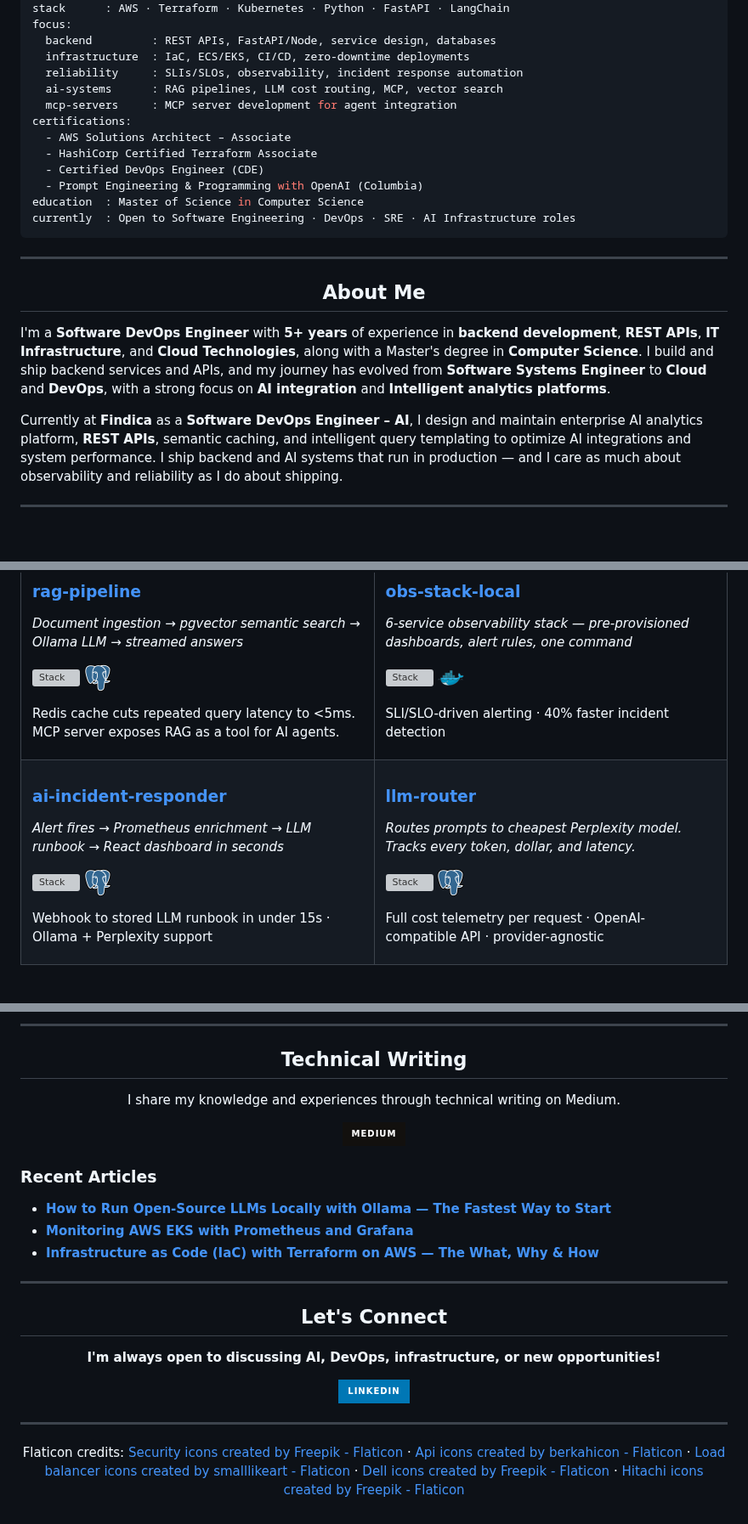
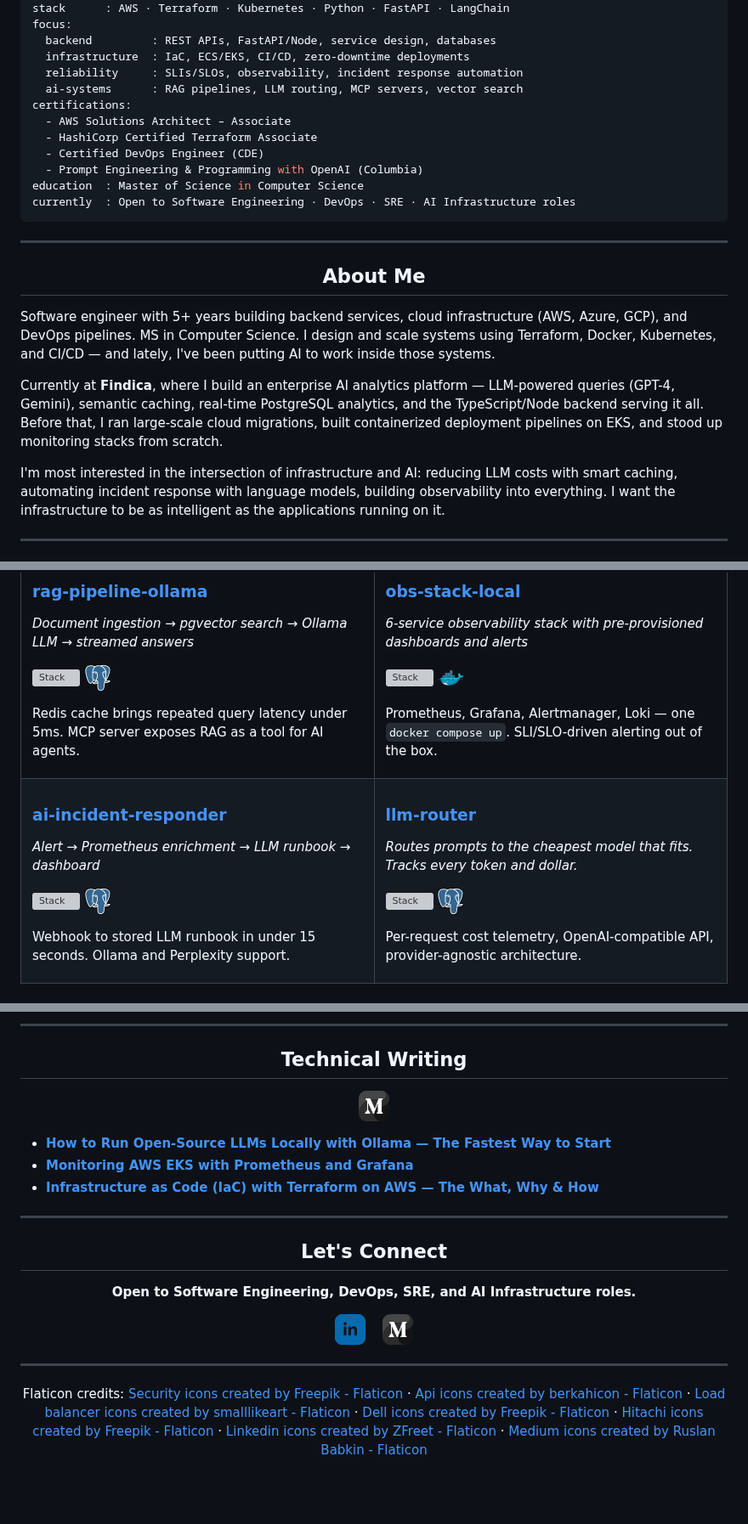
Before and after one commit to adwibha/adwibha, a Markdown page: README.md, 3 parts joined by grey strips. Shown at 85% size. Rendered like a GitHub page; pictures changed too: icons/linkedin.png (added), icons/medium.png (added); badges without logos; blank space fills up the shorter version; grey boxes are pictures that could not be loaded.

```diff
--- a/README.md
+++ b/README.md
@@ -33,8 +33,7 @@ focus:
   backend         : REST APIs, FastAPI/Node, service design, databases
   infrastructure  : IaC, ECS/EKS, CI/CD, zero-downtime deployments
   reliability     : SLIs/SLOs, observability, incident response automation
-  ai-systems      : RAG pipelines, LLM cost routing, MCP, vector search
-  mcp-servers     : MCP server development for agent integration
+  ai-systems      : RAG pipelines, LLM routing, MCP servers, vector search
 certifications:
   - AWS Solutions Architect – Associate
   - HashiCorp Certified Terraform Associate
@@ -54,9 +53,11 @@ currently  : Open to Software Engineering · DevOps · SRE · AI Infrastructure
 
 </div>
 
-I'm a **Software DevOps Engineer** with **5+ years** of experience in **backend development**, **REST APIs**, **IT Infrastructure**, and **Cloud Technologies**, along with a Master's degree in **Computer Science**. I build and ship backend services and APIs, and my journey has evolved from **Software Systems Engineer** to **Cloud** and **DevOps**, with a strong focus on **AI integration** and **Intelligent analytics platforms**.
+Software engineer with 5+ years building backend services, cloud infrastructure (AWS, Azure, GCP), and DevOps pipelines. MS in Computer Science. I design and scale systems using Terraform, Docker, Kubernetes, and CI/CD — and lately, I've been putting AI to work inside those systems.
 
-Currently at **Findica** as a **Software DevOps Engineer – AI**, I design and maintain enterprise AI analytics platform, **REST APIs**, semantic caching, and intelligent query templating to optimize AI integrations and system performance. I ship backend and AI systems that run in production — and I care as much about observability and reliability as I do about shipping.
+Currently at **Findica**, where I build an enterprise AI analytics platform — LLM-powered queries (GPT-4, Gemini), semantic caching, real-time PostgreSQL analytics, and the TypeScript/Node backend serving it all. Before that, I ran large-scale cloud migrations, built containerized deployment pipelines on EKS, and stood up monitoring stacks from scratch.
+
+I'm most interested in the intersection of infrastructure and AI: reducing LLM costs with smart caching, automating incident response with language models, building observability into everything. I want the infrastructure to be as intelligent as the applications running on it.
 
 ---
 
@@ -187,30 +171,30 @@ Currently at **Findica** as a **Software DevOps Engineer – AI**, I design and
 <table cellpadding="12">
   <tr>
     <td width="50%" valign="top">
-      <h3><a href="https://github.com/adwibha/rag-pipeline">rag-pipeline</a></h3>
-      <p><em>Document ingestion → pgvector semantic search → Ollama LLM → streamed answers</em></p>
+      <h3><a href="https://github.com/adwibha/rag-pipeline-ollama">rag-pipeline-ollama</a></h3>
+      <p><em>Document ingestion → pgvector search → Ollama LLM → streamed answers</em></p>
       <p><img src="https://skillicons.dev/icons?i=python,fastapi,redis" alt="Stack" height="32"/> <img src="./icons/postgre.png" alt="PostgreSQL" height="32"/></p>
-      <p>Redis cache cuts repeated query latency to &lt;5ms. MCP server exposes RAG as a tool for AI agents.</p>
+      <p>Redis cache brings repeated query latency under 5ms. MCP server exposes RAG as a tool for AI agents.</p>
     </td>
     <td width="50%" valign="top">
       <h3><a href="https://github.com/adwibha/obs-stack-local">obs-stack-local</a></h3>
-      <p><em>6-service observability stack — pre-provisioned dashboards, alert rules, one command</em></p>
+      <p><em>6-service observability stack with pre-provisioned dashboards and alerts</em></p>
       <p><img src="https://skillicons.dev/icons?i=prometheus,grafana" alt="Stack" height="32"/> <img src="./icons/docker.png" alt="Docker" height="32"/></p>
-      <p>SLI/SLO-driven alerting · 40% faster incident detection</p>
+      <p>Prometheus, Grafana, Alertmanager, Loki — one <code>docker compose up</code>. SLI/SLO-driven alerting out of the box.</p>
     </td>
   </tr>
   <tr>
     <td width="50%" valign="top">
       <h3><a href="https://github.com/adwibha/ai-incident-responder">ai-incident-responder</a></h3>
-      <p><em>Alert fires → Prometheus enrichment → LLM runbook → React dashboard in seconds</em></p>
+      <p><em>Alert → Prometheus enrichment → LLM runbook → dashboard</em></p>
       <p><img src="https://skillicons.dev/icons?i=python,fastapi,react" alt="Stack" height="32"/> <img src="./icons/postgre.png" alt="PostgreSQL" height="32"/></p>
-      <p>Webhook to stored LLM runbook in under 15s · Ollama + Perplexity support</p>
+      <p>Webhook to stored LLM runbook in under 15 seconds. Ollama and Perplexity support.</p>
     </td>
     <td width="50%" valign="top">
       <h3><a href="https://github.com/adwibha/llm-router">llm-router</a></h3>
-      <p><em>Routes prompts to cheapest Perplexity model. Tracks every token, dollar, and latency.</em></p>
+      <p><em>Routes prompts to the cheapest model that fits. Tracks every token and dollar.</em></p>
       <p><img src="https://skillicons.dev/icons?i=python,fastapi,grafana" alt="Stack" height="32"/> <img src="./icons/postgre.png" alt="PostgreSQL" height="32"/></p>
-      <p>Full cost telemetry per request · OpenAI-compatible API · provider-agnostic</p>
+      <p>Per-request cost telemetry, OpenAI-compatible API, provider-agnostic architecture.</p>
     </td>
   </tr>
 </table>
@@ -256,13 +221,9 @@ Currently at **Findica** as a **Software DevOps Engineer – AI**, I design and
 
 ## Technical Writing
 
-I share my knowledge and experiences through technical writing on Medium.
-
-<a href="https://medium.com/@adwibha"><img src="https://img.shields.io/badge/Medium-12100E?style=for-the-badge&logo=medium&logoColor=white" alt="Medium"/></a>
+<a href="https://medium.com/@adwibha"><img src="./icons/medium.png" height="36" alt="Medium"/></a>
 
 </div>
-
-### Recent Articles
 
 - **[How to Run Open-Source LLMs Locally with Ollama — The Fastest Way to Start](https://medium.com/@adwibha/how-to-run-open-source-llms-locally-with-ollama-the-fastest-way-to-start-97b9b2f6986d)**
 - **[Monitoring AWS EKS with Prometheus and Grafana](https://medium.com/@adwibha/monitoring-aws-eks-with-prometheus-and-grafana-1b9d92f63a22)**
@@ -274,9 +235,11 @@ I share my knowledge and experiences through technical writing on Medium.
 
 ## Let's Connect
 
-**I'm always open to discussing AI, DevOps, infrastructure, or new opportunities!**
+**Open to Software Engineering, DevOps, SRE, and AI Infrastructure roles.**
 
-<a href="https://www.linkedin.com/in/akhil-dwibhashyam/"><img src="https://img.shields.io/badge/LinkedIn-0077B5?style=for-the-badge&logo=linkedin&logoColor=white" alt="LinkedIn"/></a>
+<a href="https://www.linkedin.com/in/akhil-dwibhashyam/"><img src="./icons/linkedin.png" height="36" alt="LinkedIn"/></a>
+&nbsp;&nbsp;
+<a href="https://medium.com/@adwibha"><img src="./icons/medium.png" height="36" alt="Medium"/></a>
 
 </div>
 
@@ -288,5 +251,7 @@ I share my knowledge and experiences through technical writing on Medium.
   <a href="https://www.flaticon.com/free-icons/api" title="api icons">Api icons created by berkahicon - Flaticon</a> ·
   <a href="https://www.flaticon.com/free-icons/load-balancer" title="load balancer icons">Load balancer icons created by smalllikeart - Flaticon</a> ·
   <a href="https://www.flaticon.com/free-icons/dell" title="dell icons">Dell icons created by Freepik - Flaticon</a> ·
-  <a href="https://www.flaticon.com/free-icons/hitachi" title="hitachi icons">Hitachi icons created by Freepik - Flaticon</a>
+  <a href="https://www.flaticon.com/free-icons/hitachi" title="hitachi icons">Hitachi icons created by Freepik - Flaticon</a> ·
+  <a href="https://www.flaticon.com/free-icons/linkedin" title="linkedin icons">Linkedin icons created by ZFreet - Flaticon</a> ·
+  <a href="https://www.flaticon.com/free-icons/medium" title="medium icons">Medium icons created by Ruslan Babkin - Flaticon</a>
 </p>
```
Also changed, not shown: other parts of README.md (+33 -69 lines), McKinsey-Forward.png (added), 1 other file.
